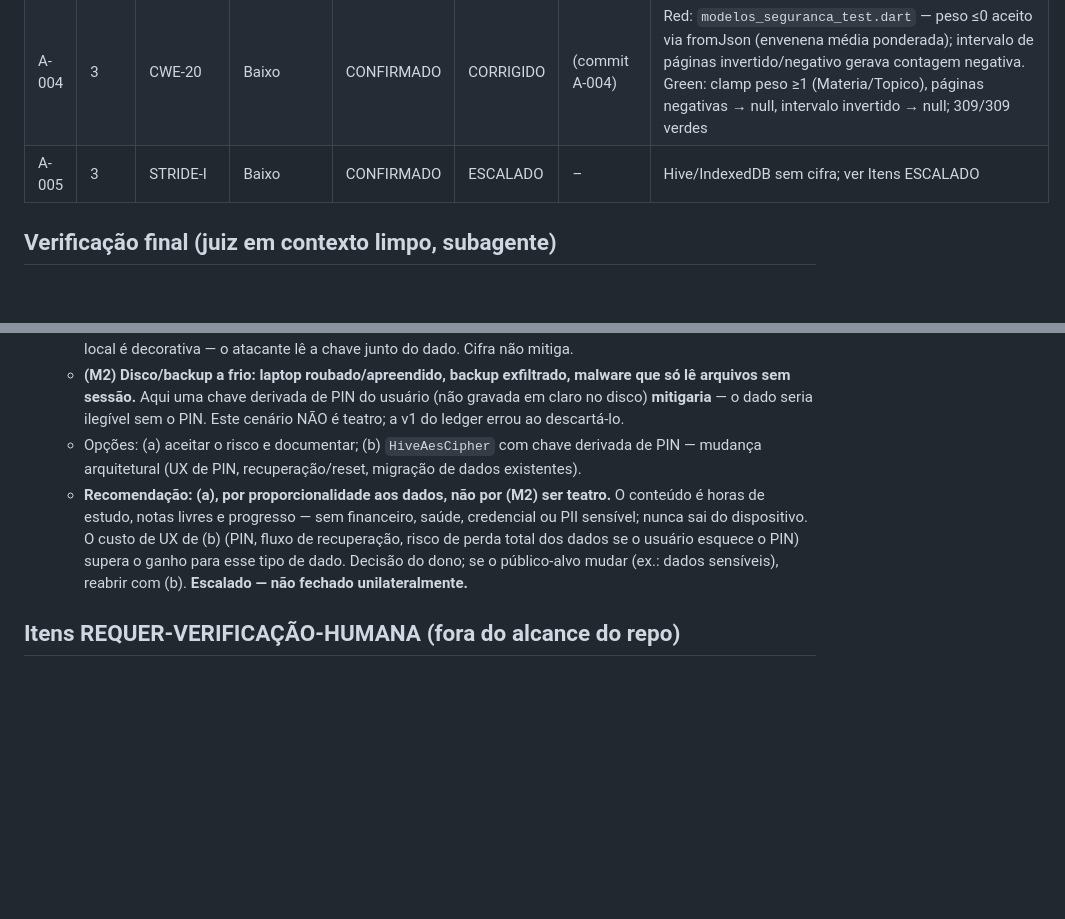
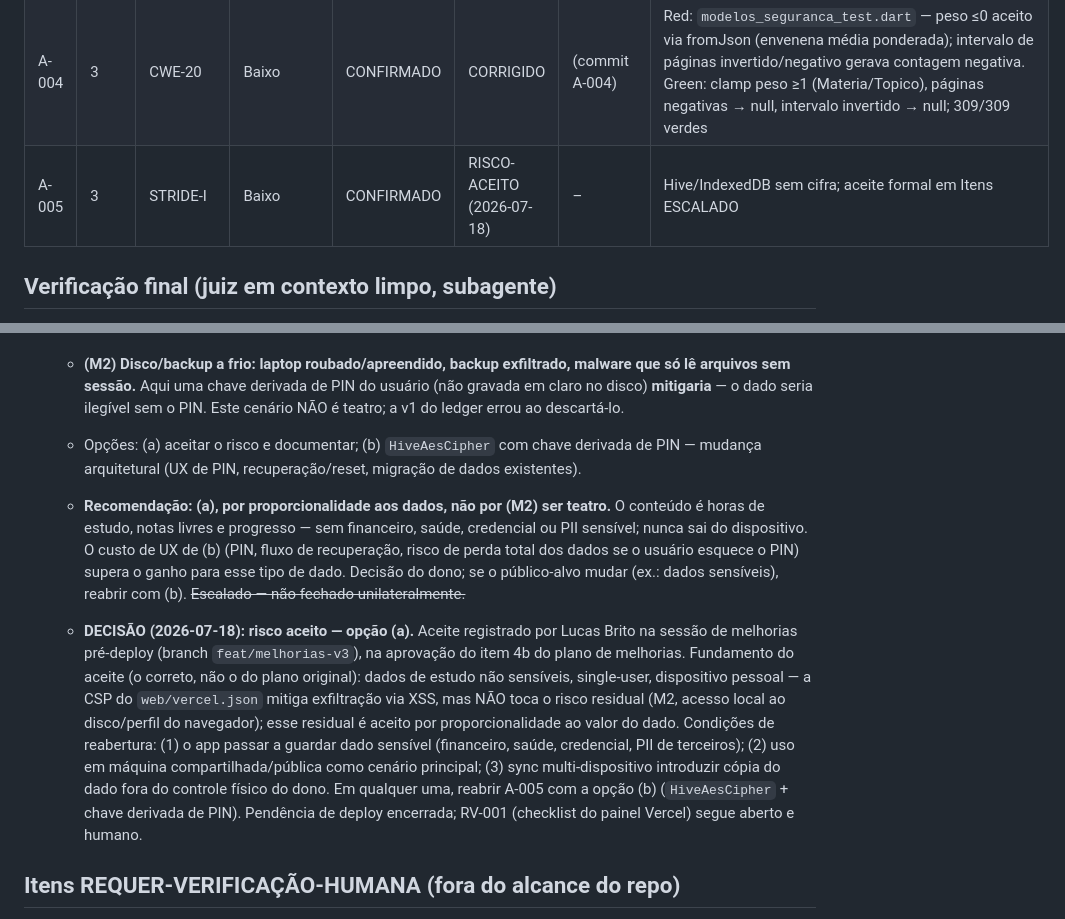
Before and after one commit to Lucasbritorj/app-estudos, a Markdown page: LEDGER_DE_AUDITORIA.md, 2 parts joined by grey strips. Drawn GitHub-style; blank space fills up the shorter version.

Commit message:
docs(audit): A-005 — aceite formal de risco (opção a), com condições de reabertura
Registra a decisão do dono: Hive/IndexedDB sem cifra em repouso é risco
aceito por proporcionalidade (dados de estudo não sensíveis, single-user,
dispositivo pessoal). Fundamento corrigido: CSP mitiga exfiltração via
XSS, não o acesso local (M2) — o residual é aceito, não mitigado.
Reabre com HiveAesCipher+PIN se: dado sensível entrar, máquina
compartilhada virar cenário principal, ou sync multi-dispositivo.
Tabela de achados: ESCALADO → RISCO-ACEITO (2026-07-18). RV-001 segue
aberto (checklist humano do painel Vercel).

Co-Authored-By: Claude Fable 5 <noreply@anthropic.com>

```diff
--- a/LEDGER_DE_AUDITORIA.md
+++ b/LEDGER_DE_AUDITORIA.md
@@ -86,7 +86,7 @@ Fronteiras de confiança: (1) arquivo xlsx de origem externa; (2) JSON/edital co
 | A-002 | 2 | CWE-1236 | Médio | CONFIRMADO | CORRIGIDO | (commit A-002) | Red: `export_csv_injection_test.dart` — `=HYPERLINK`/`+SOMA`/`@`/`-` cruas na célula (aspas NÃO neutralizam fórmula). Green: `_semFormula` prefixa apóstrofo nos gatilhos `= + - @ tab CR`; 298/298 verdes |
 | A-003 | 2 | CWE-755/CWE-20 | Médio | CONFIRMADO | CORRIGIDO | (commit A-003) | Red: `import_service_seguranca_test.dart` — valor string em `planejamento` lançava TypeError (fura o `on FormatException` da UI); negativo entrava cru. Green: validação `is! num` → FormatException + clamp ≥0; 302/302 verdes |
 | A-004 | 3 | CWE-20 | Baixo | CONFIRMADO | CORRIGIDO | (commit A-004) | Red: `modelos_seguranca_test.dart` — peso ≤0 aceito via fromJson (envenena média ponderada); intervalo de páginas invertido/negativo gerava contagem negativa. Green: clamp peso ≥1 (Materia/Topico), páginas negativas → null, intervalo invertido → null; 309/309 verdes |
-| A-005 | 3 | STRIDE-I | Baixo | CONFIRMADO | ESCALADO | – | Hive/IndexedDB sem cifra; ver Itens ESCALADO |
+| A-005 | 3 | STRIDE-I | Baixo | CONFIRMADO | RISCO-ACEITO (2026-07-18) | – | Hive/IndexedDB sem cifra; aceite formal em Itens ESCALADO |
 
 ## Verificação final (juiz em contexto limpo, subagente)
 
@@ -100,7 +100,9 @@ Três rodadas sobre A-001 (VOLTA-AO-CICLO → VOLTA-AO-CICLO → **PASS** em 279
   - **(M1) Atacante com sessão interativa na máquina desbloqueada.** Aqui qualquer cifra com chave também local é decorativa — o atacante lê a chave junto do dado. Cifra não mitiga.
   - **(M2) Disco/backup a frio: laptop roubado/apreendido, backup exfiltrado, malware que só lê arquivos sem sessão.** Aqui uma chave derivada de PIN do usuário (não gravada em claro no disco) **mitigaria** — o dado seria ilegível sem o PIN. Este cenário NÃO é teatro; a v1 do ledger errou ao descartá-lo.
   - Opções: (a) aceitar o risco e documentar; (b) `HiveAesCipher` com chave derivada de PIN — mudança arquitetural (UX de PIN, recuperação/reset, migração de dados existentes).
-  - **Recomendação: (a), por proporcionalidade aos dados, não por (M2) ser teatro.** O conteúdo é horas de estudo, notas livres e progresso — sem financeiro, saúde, credencial ou PII sensível; nunca sai do dispositivo. O custo de UX de (b) (PIN, fluxo de recuperação, risco de perda total dos dados se o usuário esquece o PIN) supera o ganho para esse tipo de dado. Decisão do dono; se o público-alvo mudar (ex.: dados sensíveis), reabrir com (b). **Escalado — não fechado unilateralmente.**
+  - **Recomendação: (a), por proporcionalidade aos dados, não por (M2) ser teatro.** O conteúdo é horas de estudo, notas livres e progresso — sem financeiro, saúde, credencial ou PII sensível; nunca sai do dispositivo. O custo de UX de (b) (PIN, fluxo de recuperação, risco de perda total dos dados se o usuário esquece o PIN) supera o ganho para esse tipo de dado. Decisão do dono; se o público-alvo mudar (ex.: dados sensíveis), reabrir com (b). ~~Escalado — não fechado unilateralmente.~~
+
+  - **DECISÃO (2026-07-18): risco aceito — opção (a).** Aceite registrado por Lucas Brito na sessão de melhorias pré-deploy (branch `feat/melhorias-v3`), na aprovação do item 4b do plano de melhorias. Fundamento do aceite (o correto, não o do plano original): dados de estudo não sensíveis, single-user, dispositivo pessoal — a CSP do `web/vercel.json` mitiga exfiltração via XSS, mas NÃO toca o risco residual (M2, acesso local ao disco/perfil do navegador); esse residual é aceito por proporcionalidade ao valor do dado. Condições de reabertura: (1) o app passar a guardar dado sensível (financeiro, saúde, credencial, PII de terceiros); (2) uso em máquina compartilhada/pública como cenário principal; (3) sync multi-dispositivo introduzir cópia do dado fora do controle físico do dono. Em qualquer uma, reabrir A-005 com a opção (b) (`HiveAesCipher` + chave derivada de PIN). Pendência de deploy encerrada; RV-001 (checklist do painel Vercel) segue aberto e humano.
 
 ## Itens REQUER-VERIFICAÇÃO-HUMANA (fora do alcance do repo)
 
```
